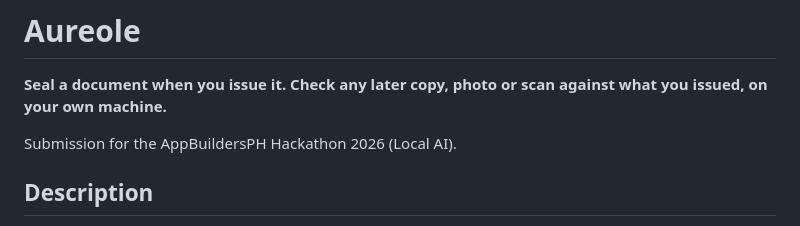
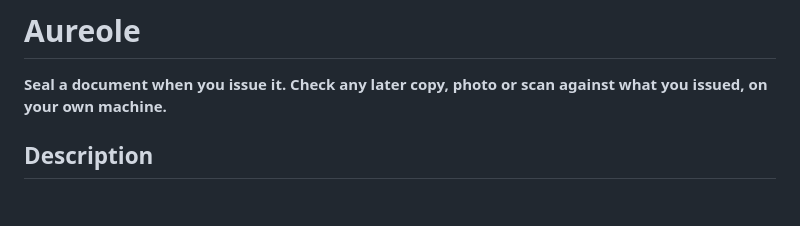
Before and after one commit to Kaiiiwith3i/Aureole, a Markdown page: README.md, the part around the change. Drawn GitHub-style; blank space fills up the shorter version.

Commit message:
README: drop event name

```diff
--- a/README.md
+++ b/README.md
@@ -3,8 +3,6 @@
 # Aureole
 
 **Seal a document when you issue it. Check any later copy, photo or scan against what you issued, on your own machine.**
-
-Submission for the AppBuildersPH Hackathon 2026 (Local AI).
 
 ## Description
 
```
